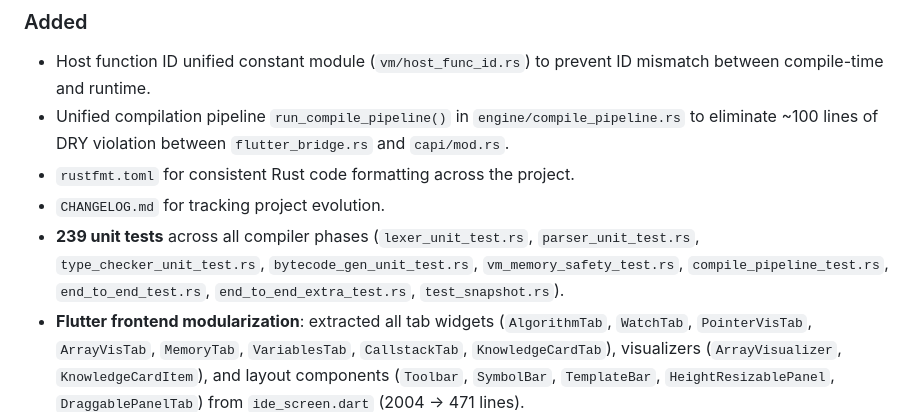
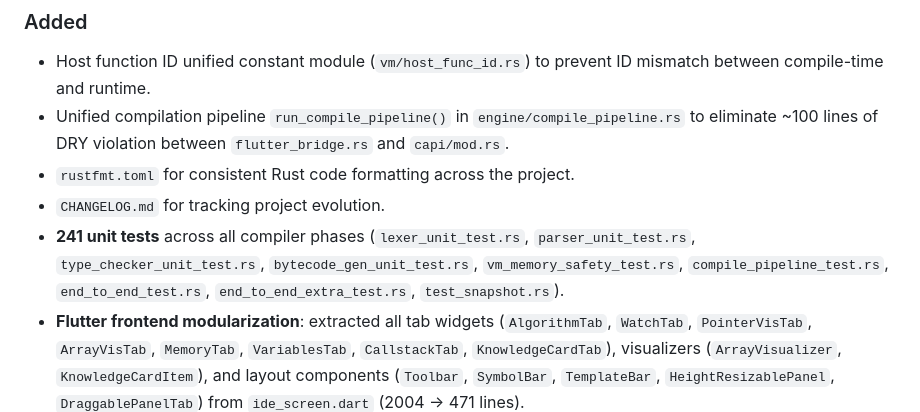
Before and after one commit to jingwei108/c_ide_rust, a Markdown page: CHANGELOG.md, the part around the change. Drawn GitHub-style.

```diff
--- a/CHANGELOG.md
+++ b/CHANGELOG.md
@@ -77,7 +77,7 @@ and this project adheres to [Semantic Versioning](https://semver.org/spec/v2.0.0
 - Unified compilation pipeline `run_compile_pipeline()` in `engine/compile_pipeline.rs` to eliminate ~100 lines of DRY violation between `flutter_bridge.rs` and `capi/mod.rs`.
 - `rustfmt.toml` for consistent Rust code formatting across the project.
 - `CHANGELOG.md` for tracking project evolution.
-- **239 unit tests** across all compiler phases (`lexer_unit_test.rs`, `parser_unit_test.rs`, `type_checker_unit_test.rs`, `bytecode_gen_unit_test.rs`, `vm_memory_safety_test.rs`, `compile_pipeline_test.rs`, `end_to_end_test.rs`, `end_to_end_extra_test.rs`, `test_snapshot.rs`).
+- **241 unit tests** across all compiler phases (`lexer_unit_test.rs`, `parser_unit_test.rs`, `type_checker_unit_test.rs`, `bytecode_gen_unit_test.rs`, `vm_memory_safety_test.rs`, `compile_pipeline_test.rs`, `end_to_end_test.rs`, `end_to_end_extra_test.rs`, `test_snapshot.rs`).
 - **Flutter frontend modularization**: extracted all tab widgets (`AlgorithmTab`, `WatchTab`, `PointerVisTab`, `ArrayVisTab`, `MemoryTab`, `VariablesTab`, `CallstackTab`, `KnowledgeCardTab`), visualizers (`ArrayVisualizer`, `KnowledgeCardItem`), and layout components (`Toolbar`, `SymbolBar`, `TemplateBar`, `HeightResizablePanel`, `DraggablePanelTab`) from `ide_screen.dart` (2004 → 471 lines).
 - **Flutter provider split**: extracted `IdeNotifier` to `providers/ide_notifier.dart` (`ide_provider.dart` 726 → 7 lines).
 - **数组排序实时条形图可视化**（Flutter + Rust）：
```
Also changed, not shown: AGENTS.md (+2 -2 lines).
